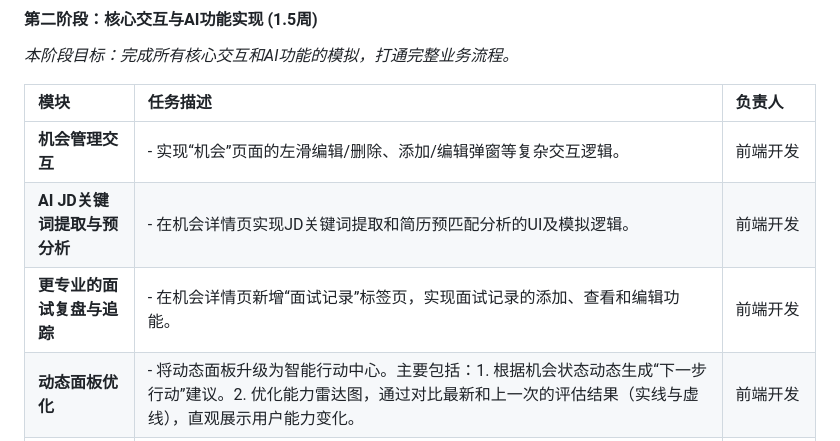
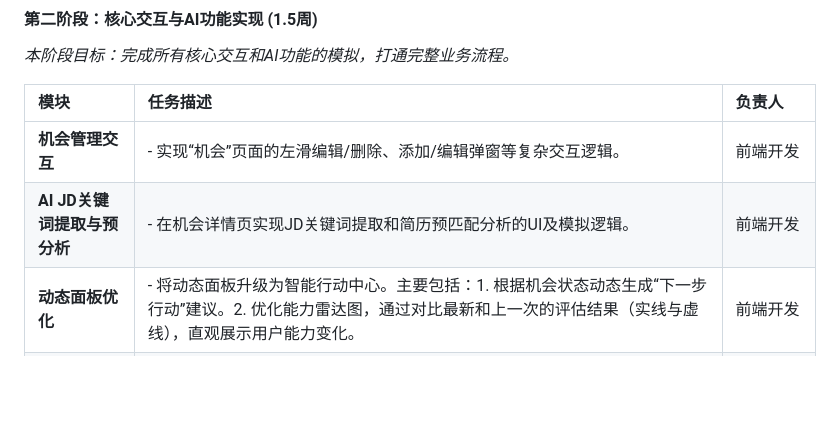
Before and after one commit to macrochen/cv_python, a Markdown page: development-plan.md, the part around the change. Rendered like a GitHub page; blank space fills up the shorter version.

```diff
--- a/development-plan.md
+++ b/development-plan.md
@@ -108,7 +108,6 @@
 | :--- | :--- | :--- |
 | **机会管理交互** | - 实现“机会”页面的左滑编辑/删除、添加/编辑弹窗等复杂交互逻辑。 | 前端开发 |
 | **AI JD关键词提取与预分析** | - 在机会详情页实现JD关键词提取和简历预匹配分析的UI及模拟逻辑。 | 前端开发 |
-| **更专业的面试复盘与追踪** | - 在机会详情页新增“面试记录”标签页，实现面试记录的添加、查看和编辑功能。 | 前端开发 |
 | **动态面板优化** | - 将动态面板升级为智能行动中心。主要包括：1. 根据机会状态动态生成“下一步行动”建议。2. 优化能力雷达图，通过对比最新和上一次的评估结果（实线与虚线），直观展示用户能力变化。 | 前端开发 |
 | **AI能力接口** | - **核心**: 编写**模拟AI服务接口**，预置高质量的简历、问答及**评估报告**内容。 | 后端开发 |
 | **机会详情页** | - 开发“机会详情”页的基础UI，包括Tab切换、Markdown内容展示等。 | 前端开发 |
```
Also changed, not shown: requirements-design.md (+0 -18 lines).
